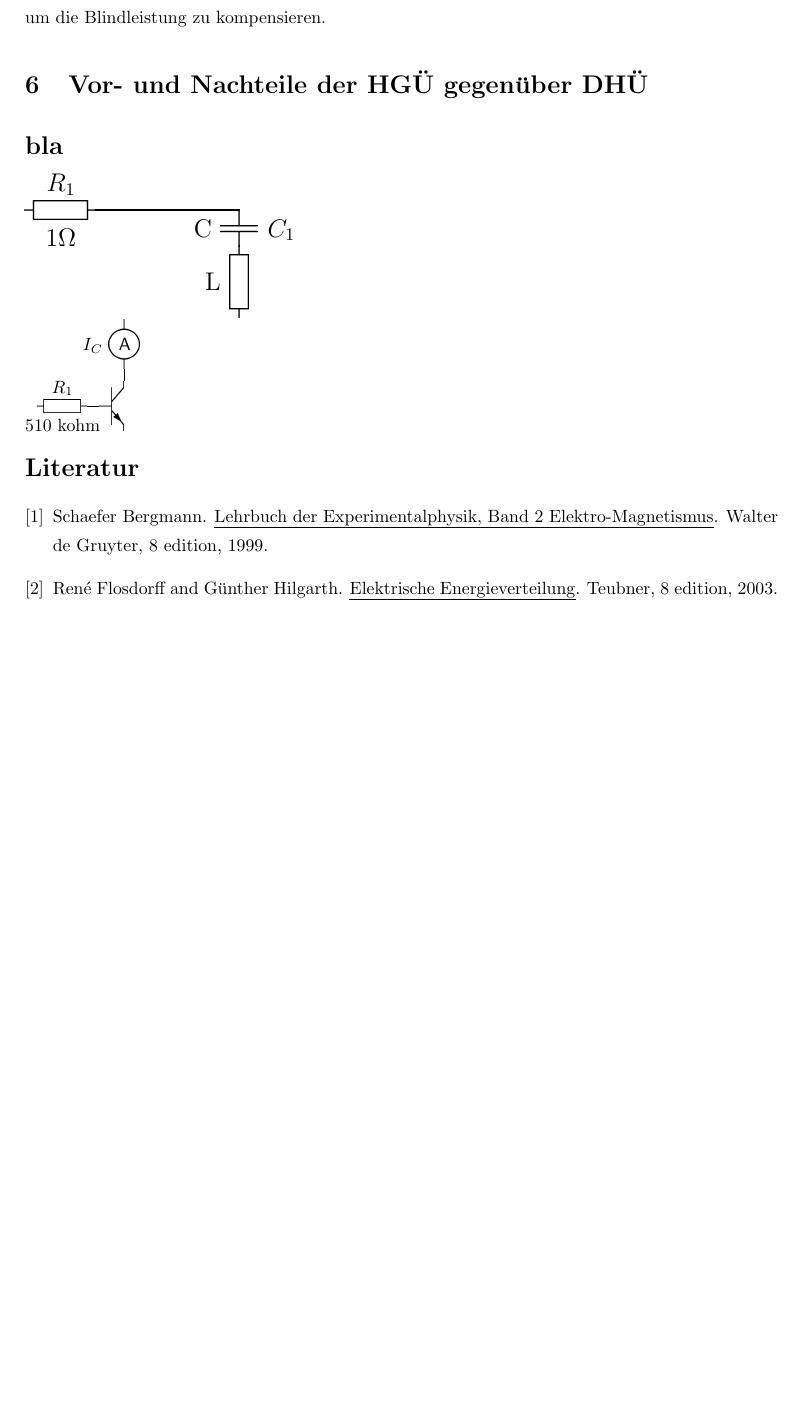
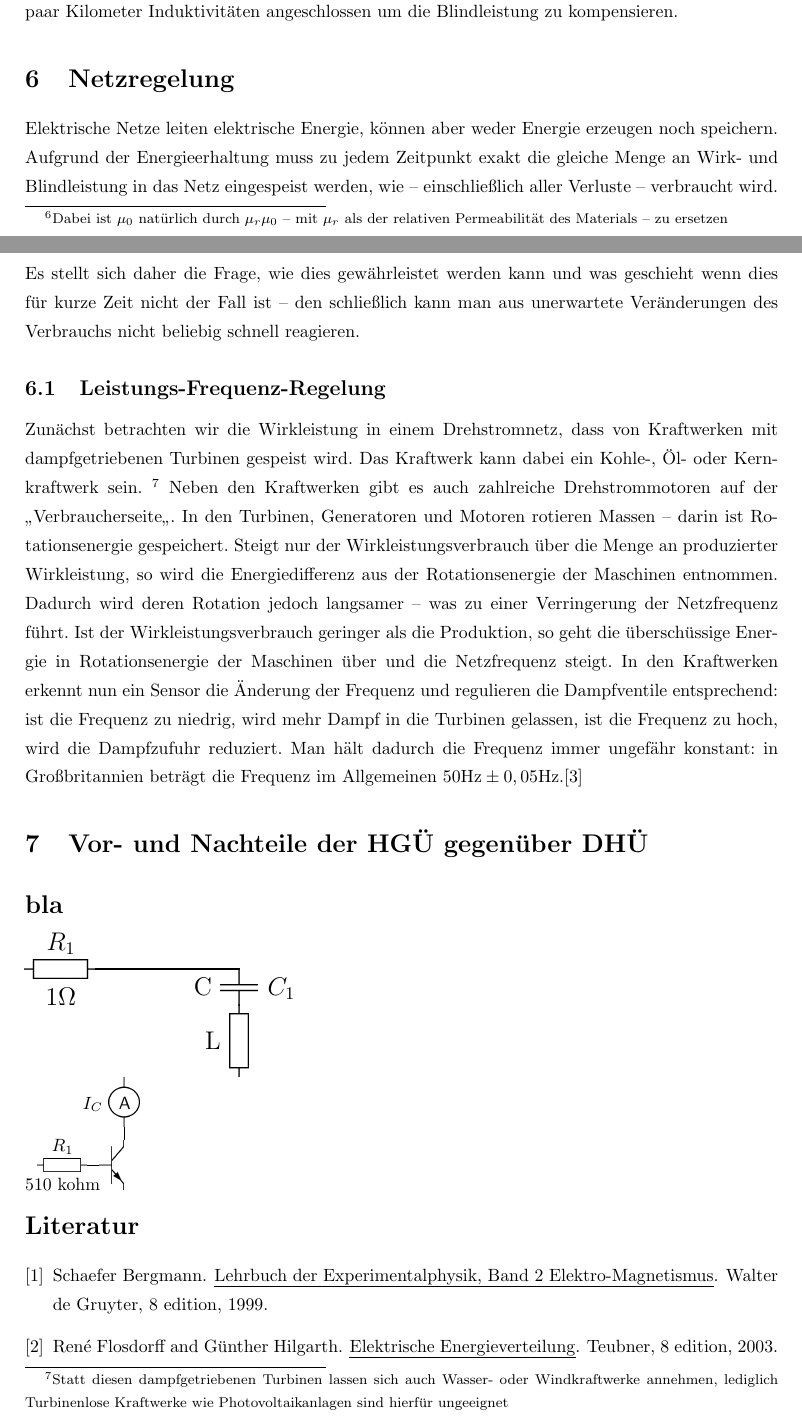
Before and after one commit to Nudin/HVDC, a LaTeX document (main.tex): part of page 15 of 15 before the commit and two parts of pages 15 and 16 of 17 after it, the two joined at a grey line, cut so that both start at the same text, the shorter picture padded with empty space. Compiled offline with pdfLaTeX.

Commit message:
added cahpter 'Netzregelung' with first supchapter

```diff
--- a/main.tex
+++ b/main.tex
@@ -39,7 +39,7 @@
 
 
 \author{Michael F. Schönitzer}
-\title{HGÜ}
+\title{Physikalische Grundlagen der Energieübertragung mit Gleich- und Wechselstrom hoher Spannung }
 \begin{document}
 \maketitle
 
@@ -271,7 +271,8 @@ PVC-Kabel werden in Niederspannungs- und Mittelspannungsnetzen bis 10 kV eingese
 % höhere Kosten, nidrigere Zuverlässigkeit
 Das Ersatzschaltbild sieht wie das der Freileitung aus, nur das man zwei Parallel geschaltete Ableitungswiederstände betrachtet.
 $R_0$ ist der Isolationswiederstand, während $R_d$ die dielektrischen Verluste beschreibt. Das sind Verluste die durch Polarisationseffekte im Dielektrikum der Kapazität entstehen.
-%Die Induktivitäten von Kabeln lassen sich ansch den selben vGleichungen berechnen, wei die von Freileitungen, da hier Herleitung dieser ohne die Bedingung $d\gg r$ auskommt.
+Die Induktivitäten von Kabeln lassen sich nach den selben Gleichungen berechnen, wie die von Freileitungen, da hier Herleitung dieser ohne die Bedingung $d\gg r$ auskommt.\footnote{Dabei ist $\mu_0$ natürlich durch $\mu_r\mu_0$ – mit $\mu_r$ als der relativen Permeabilität des Materials – zu ersetzen} %was ist mit h>>d ?
+Da bei Kabel die Leiterabstände deutlich kleiner sind sind auch die Induktivitäten kleiner: sie betragen nur etwas 25\% bis 30\% derWerte von Freileitungen\cite{Flosdorff}.
 Die Berechnung der Kapazität von Kabeln, insbesondere Gürtelkabeln, ist ungleich schwieriger als bei Freileitern, da wir vorausgesetzt haben, dass $d\gg r$ ist auserdem sind die Dielektriken und der kreisförmige Metallmantel rechnerisch nur näherungsweise bestimmbar. Daher werden die Kapazitäten experimentell vom Hersteller bestimmt.\cite{Flosdorff}
 Typische Werte für ein einphasiges Kupferkabel findet man in Tabelle \ref{fehlt}.
 Wie wir mit den Werten feststellen können, ist bei Kabeln die Kapazität überwiegend,
@@ -282,8 +283,26 @@ Für ein 400-kV-Kabel wie in Tabelle \ref{fehlt} liegt diese Länge bei 43,6 km.
 Daher werden bei längeren Kabeln alle paar Kilometer % wieviel genau, besser formulieren…
 Induktivitäten angeschlossen um die Blindleistung zu kompensieren.
 
+\section{Netzregelung}
+Elektrische Netze leiten elektrische Energie, können aber weder Energie erzeugen noch speichern.
+Aufgrund der Energieerhaltung muss zu jedem Zeitpunkt exakt die gleiche Menge an Wirk- und Blindleistung in das Netz eingespeist werden, wie – einschließlich aller Verluste – verbraucht wird.
+Es stellt sich daher die Frage, wie dies gewährleistet werden kann und was geschieht wenn dies für kurze Zeit nicht der Fall ist – den schließlich kann man aus unerwartete Veränderungen des Verbrauchs nicht beliebig schnell reagieren.
+
+\subsection{Leistungs-Frequenz-Regelung}
+Zunächst betrachten wir die Wirkleistung in einem Drehstromnetz, dass von Kraftwerken mit dampfgetriebenen Turbinen gespeist wird. Das Kraftwerk kann dabei ein Kohle-, Öl- oder Kernkraftwerk sein. \footnote{Statt diesen dampfgetriebenen Turbinen lassen sich auch Wasser- oder Windkraftwerke annehmen, lediglich Turbinenlose Kraftwerke wie Photovoltaikanlagen sind hierfür ungeeignet} % Gaskraftwerke?
+Neben den Kraftwerken gibt es auch zahlreiche Drehstrommotoren auf der \q Verbraucherseite\q. % Anführungszeichen
+In den Turbinen, Generatoren und Motoren rotieren Massen – darin ist Rotationsenergie gespeichert.
+Steigt nur der Wirkleistungsverbrauch über die Menge an produzierter Wirkleistung, so wird die Energiedifferenz aus der Rotationsenergie der Maschinen entnommen.
+Dadurch wird deren Rotation jedoch langsamer – was zu einer Verringerung der Netzfrequenz führt.
+Ist der Wirkleistungsverbrauch geringer als die Produktion, so geht die überschüssige Energie in Rotationsenergie der Maschinen über und die Netzfrequenz steigt.
+In den Kraftwerken erkennt nun ein Sensor die Änderung der Frequenz und regulieren die Dampfventile entsprechend:
+ist die Frequenz zu niedrig, wird mehr Dampf in die Turbinen gelassen, ist die Frequenz zu hoch, wird die Dampfzufuhr reduziert.
+Man hält dadurch die Frequenz immer ungefähr konstant: in Großbritannien beträgt die Frequenz im Allgemeinen $50 \mathrm{Hz} \pm 0,05 \mathrm{Hz}$.\cite{Harrison} %Wert für Deutschland
+%Details; auch in DE; alternativen?
 
 \section{Vor- und Nachteile der HGÜ gegenüber DHÜ}
+
+
 
 \section*{bla}
 \begin{circuit}{2}
```
Also changed, not shown: main.tex (2 more changed lines).
